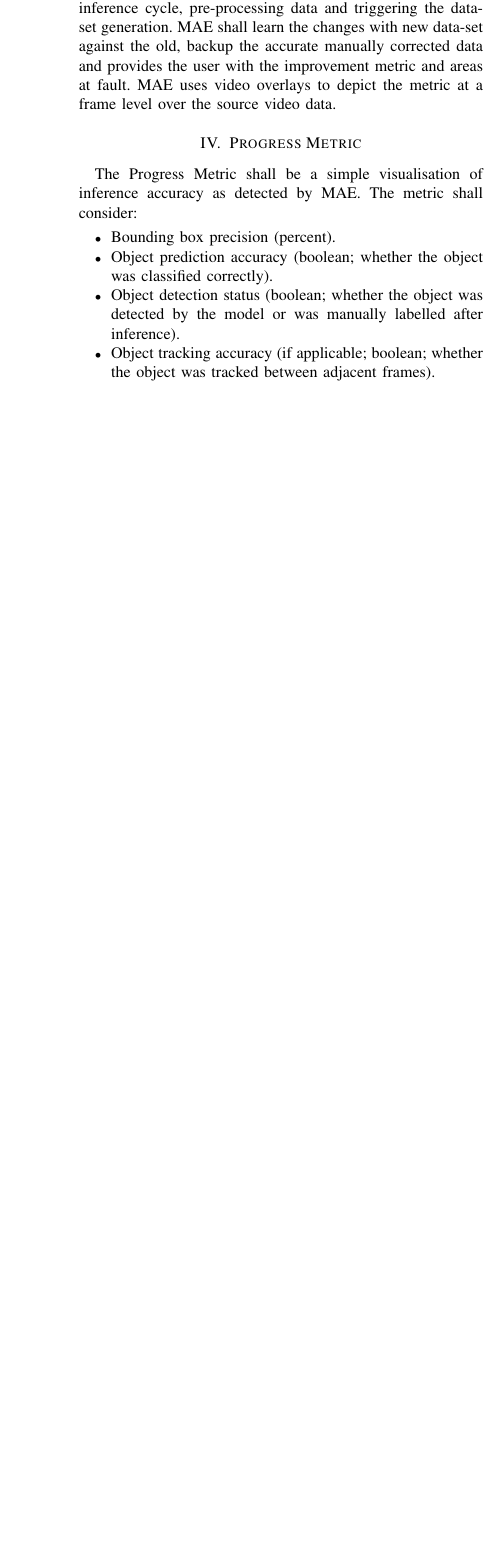
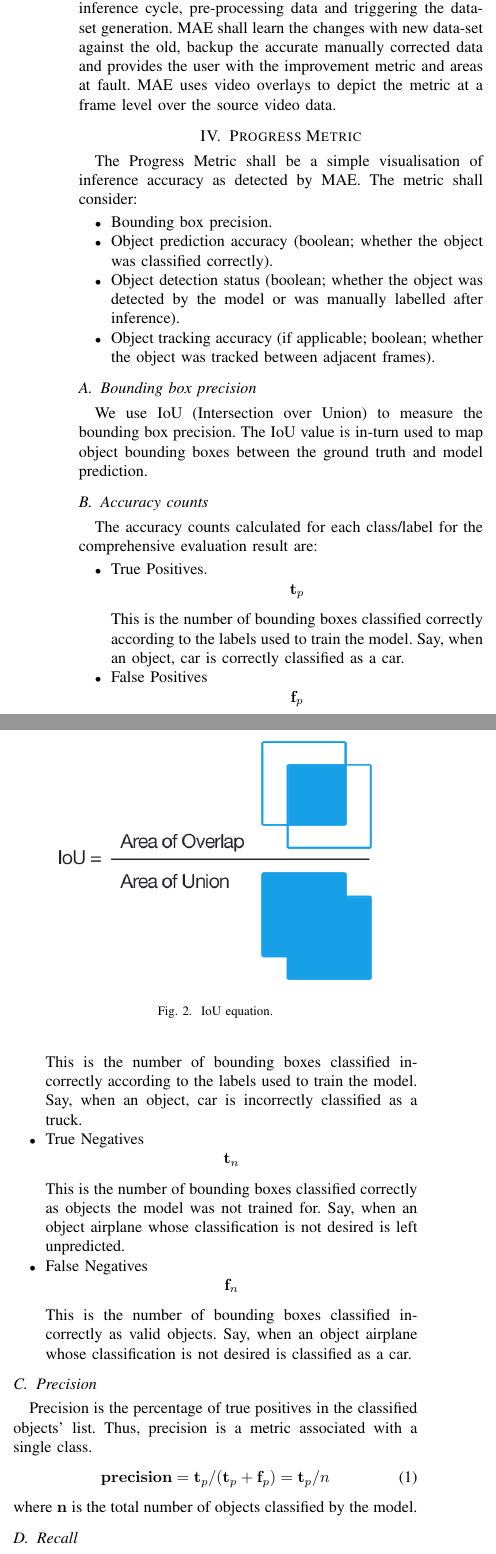
Before and after one commit to unnikrishnankgs/SpartaIVADL_paper, a LaTeX paper (end_to_end_pipeline_vdnn_dev_ev_tr.tex): part of one column of page 2 of 2 before the commit and two parts of the columns of page 2 of 3 after it, the two joined at a grey line, cut so that both start at the same text, the shorter picture padded with empty space. Compiled offline with pdfLaTeX; a LaTeX package or settings file that is missing is left out.

Commit message:
added initial content for Progress Metric

```diff
--- a/end_to_end_pipeline_vdnn_dev_ev_tr.tex
+++ b/end_to_end_pipeline_vdnn_dev_ev_tr.tex
@@ -498,8 +498,55 @@ The user can now re-iterate the process with another data-inference cycle, pre-p
 \section{Progress Metric}
 The Progress Metric shall be a simple visualisation of inference accuracy as detected by MAE. The metric shall consider:
 \begin{itemize}
-	\item Bounding box precision (percent).
+	\item Bounding box precision.
 	\item Object prediction accuracy (boolean; whether the object was classified correctly).
 	\item Object detection status (boolean; whether the object was detected by the model or was manually labelled after inference).
 	\item Object tracking accuracy (if applicable; boolean; whether the object was tracked between adjacent frames).
 \end{itemize}
+
+\subsection{Bounding box precision}
+We use IoU (Intersection over Union) to measure the bounding box precision. The IoU value is in-turn used to map object bounding boxes between the ground truth and model prediction.
+\begin{figure}
+\centering
+\includegraphics[width=\figwidthb]{fig/iou_equation.png}
+\caption{IoU equation.} \label{fig.structure}
+\end{figure}
+
+\subsection{Accuracy counts}
+The accuracy counts calculated for each class/label for the comprehensive evaluation result are:
+\begin{itemize}
+	\item True Positives.
+	\begin{displaymath}
+	\mathbf{t}_p
+	\end{displaymath}
+	This is the number of bounding boxes classified correctly according to the labels used to train the model. Say, when an object, car is correctly classified as a car.
+	\item False Positives
+	\begin{displaymath}
+	\mathbf{f}_p
+	\end{displaymath}
+	This is the number of bounding boxes classified in-correctly according to the labels used to train the model. Say, when an object, car is incorrectly classified as a truck.
+	\item True Negatives
+	\begin{displaymath}
+	\mathbf{t}_n
+	\end{displaymath}
+	This is the number of bounding boxes classified correctly as objects the model was not trained for. Say, when an object airplane whose classification is not desired is left unpredicted.
+	\item False Negatives
+	\begin{displaymath}
+	\mathbf{f}_n
+	\end{displaymath}
+	This is the number of bounding boxes classified in-correctly as valid objects. Say, when an object airplane whose classification is not desired is classified as a car.
+\end{itemize}
+
+\subsection{Precision}
+	Precision is the percentage of true positives in the classified objects' list. Thus, precision is a metric associated with a single class.
+	\begin{align}
+	\mathbf{precision}=\mathbf{t}_p / (\mathbf{t}_p + \mathbf{f}_p) = \mathbf{t}_p / {n}
+	\end{align}
+	where $\mathbf{n}$ is the total number of objects classified by the model.
+\subsection{Recall}
+	Recall is the percentage of objects correctly classified. Thus, recall is a metric associated with a single class.
+	\begin{align}
+	\mathbf{precision}=\mathbf{t}_p / (\mathbf{t}_p + \mathbf{f}_n)
+	\end{align}
+\subsection{Precision Recall Graph for each class}
+	Rule of thumb is that a good model shall maintain high precision and high recall with different threshold values used for the classification score/probability. Thus a precision-recall graph plotted between the precision and recall values of a class across the frame or video for different subsets of predicted output, give us a pretty good visualisation of the model quality. The subset used here is sampled from the list of classified bounding boxes, sorted with the model's score value. The subset shall move from as low as one object to all the objects in the list. Popular evaluation models like the one used with VOC Challenge uses a 11-point sampling, but we propose the more accurate k-point sampling, where we plot precision-recall values for every subset that results a change in the accuracy count metric.
@@ -505,0 +557 @@ The Progress Metric shall be a simple visualisation of inference accuracy as det
+\end{figure}
```
Also changed, not shown: fig/iou_equation.png (added), fig/pr_rcnn.png (added), end_to_end_pipeline_vdnn_dev_ev_tr.tex (18 more changed lines).
